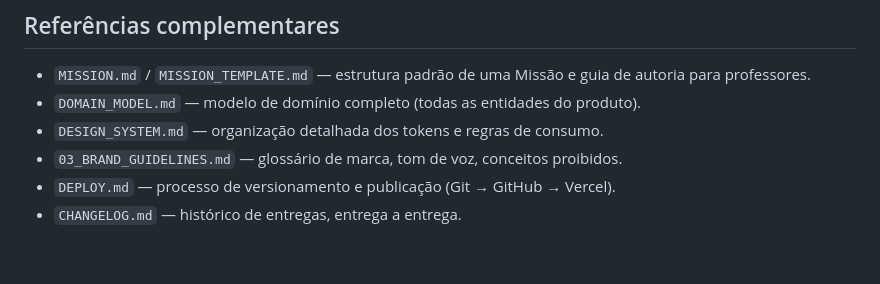
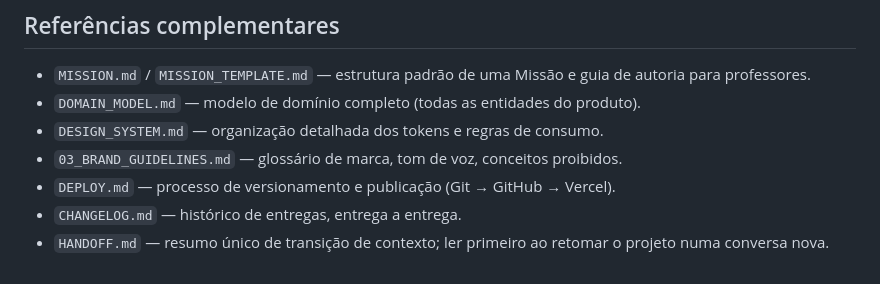
Before and after one commit to profabioege/iah-platform, a Markdown page: docs/PRODUCT.md, the part around the change. Rendered like a GitHub page.

```diff
--- a/docs/PRODUCT.md
+++ b/docs/PRODUCT.md
@@ -135,3 +135,4 @@ Landing (`/`) → "Entrar" (demonstração da Plataforma) ou "Solicitar Demonstr
 - `03_BRAND_GUIDELINES.md` — glossário de marca, tom de voz, conceitos proibidos.
 - `DEPLOY.md` — processo de versionamento e publicação (Git → GitHub → Vercel).
 - `CHANGELOG.md` — histórico de entregas, entrega a entrega.
+- `HANDOFF.md` — resumo único de transição de contexto; ler primeiro ao retomar o projeto numa conversa nova.
```
Also changed, not shown: docs/HANDOFF.md (added, +186 -0 lines), docs/STATUS.md (+2 -2 lines).
